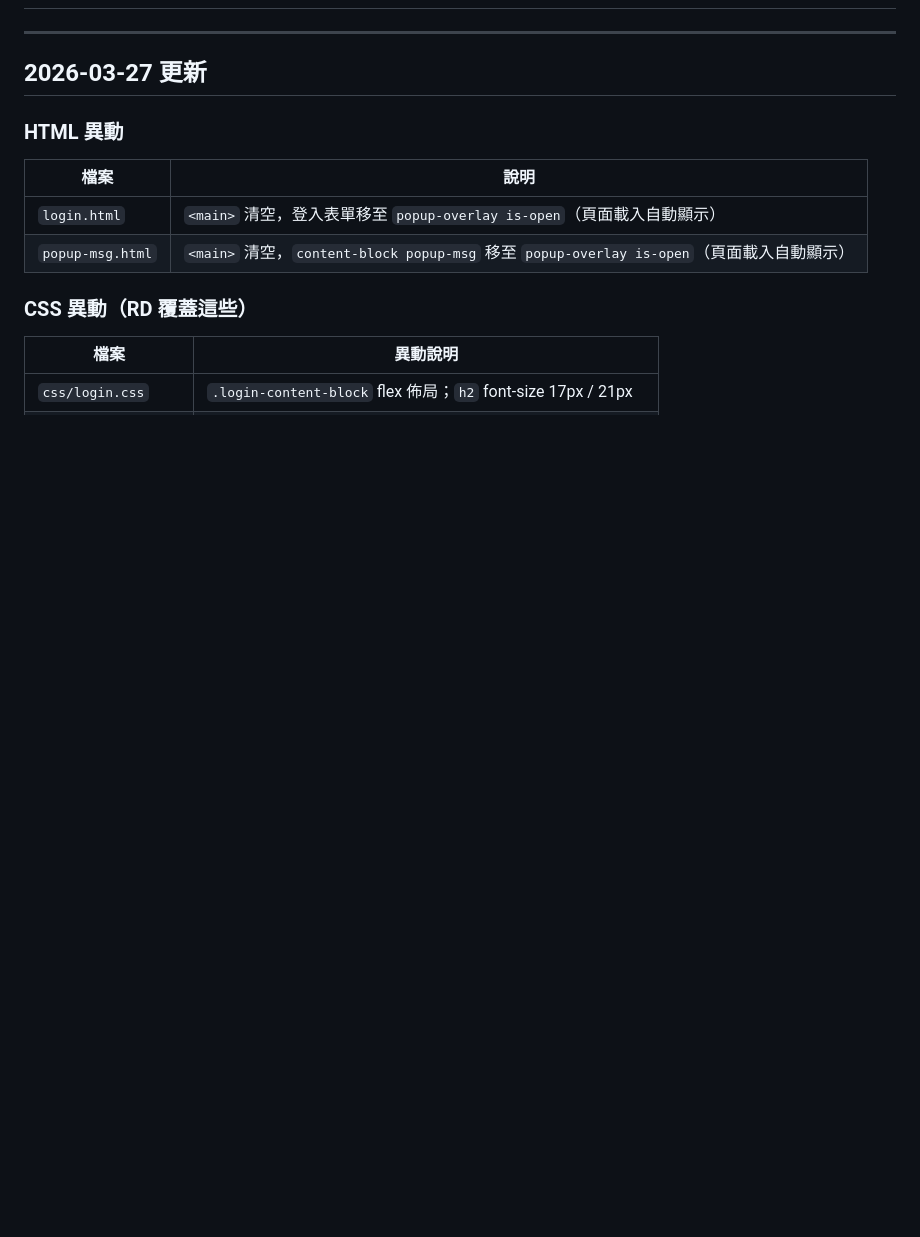
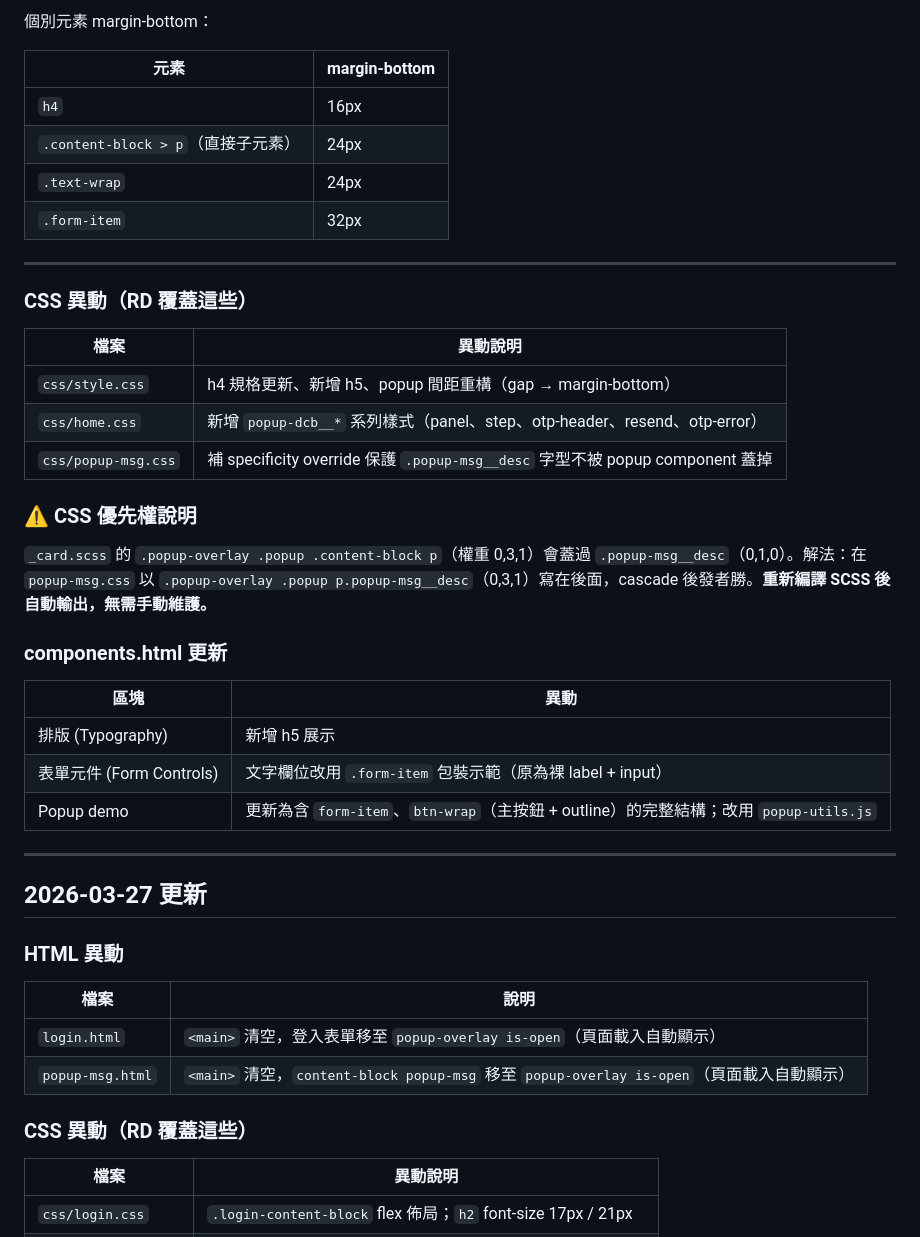
Before and after one commit to Jon-TWM/GamePayments, a Markdown page: HANDOFF.md, the part around one of its changes. GitHub-like rendering; blank space fills up the shorter version.

Commit message:
docs: 更新 HANDOFF.md — 補 Phase 4 交接說明
新增 2026-05-15 區塊：popup-dcb 結構、OTP 狀態對照、
h4/h5 typography 異動、popup 間距重構說明、CSS 優先權說明。

Co-Authored-By: Claude Sonnet 4.6 <noreply@anthropic.com>

```diff
--- a/HANDOFF.md
+++ b/HANDOFF.md
@@ -2,3 +71,33 @@
+個別元素 margin-bottom：
+
+| 元素 | margin-bottom |
+| ---- | ------------- |
+| `h4` | 16px |
+| `.content-block > p`（直接子元素） | 24px |
+| `.text-wrap` | 24px |
+| `.form-item` | 32px |
+
+---
+
+### CSS 異動（RD 覆蓋這些）
+
+| 檔案                | 異動說明                                                                    |
+| ------------------- | --------------------------------------------------------------------------- |
+| `css/style.css`     | h4 規格更新、新增 h5、popup 間距重構（gap → margin-bottom）                 |
+| `css/home.css`      | 新增 `popup-dcb__*` 系列樣式（panel、step、otp-header、resend、otp-error）  |
+| `css/popup-msg.css` | 補 specificity override 保護 `.popup-msg__desc` 字型不被 popup component 蓋掉 |
+
+### ⚠️ CSS 優先權說明
+
+`_card.scss` 的 `.popup-overlay .popup .content-block p`（權重 0,3,1）會蓋過 `.popup-msg__desc`（0,1,0）。解法：在 `popup-msg.css` 以 `.popup-overlay .popup p.popup-msg__desc`（0,3,1）寫在後面，cascade 後發者勝。**重新編譯 SCSS 後自動輸出，無需手動維護。**
+
+### components.html 更新
+
+| 區塊 | 異動 |
+| ---- | ---- |
+| 排版 (Typography) | 新增 h5 展示 |
+| 表單元件 (Form Controls) | 文字欄位改用 `.form-item` 包裝示範（原為裸 label + input） |
+| Popup demo | 更新為含 `form-item`、`btn-wrap`（主按鈕 + outline）的完整結構；改用 `popup-utils.js` |
 
 ---
 
```
Also changed, not shown: other parts of HANDOFF.md (+70 -1 lines).
